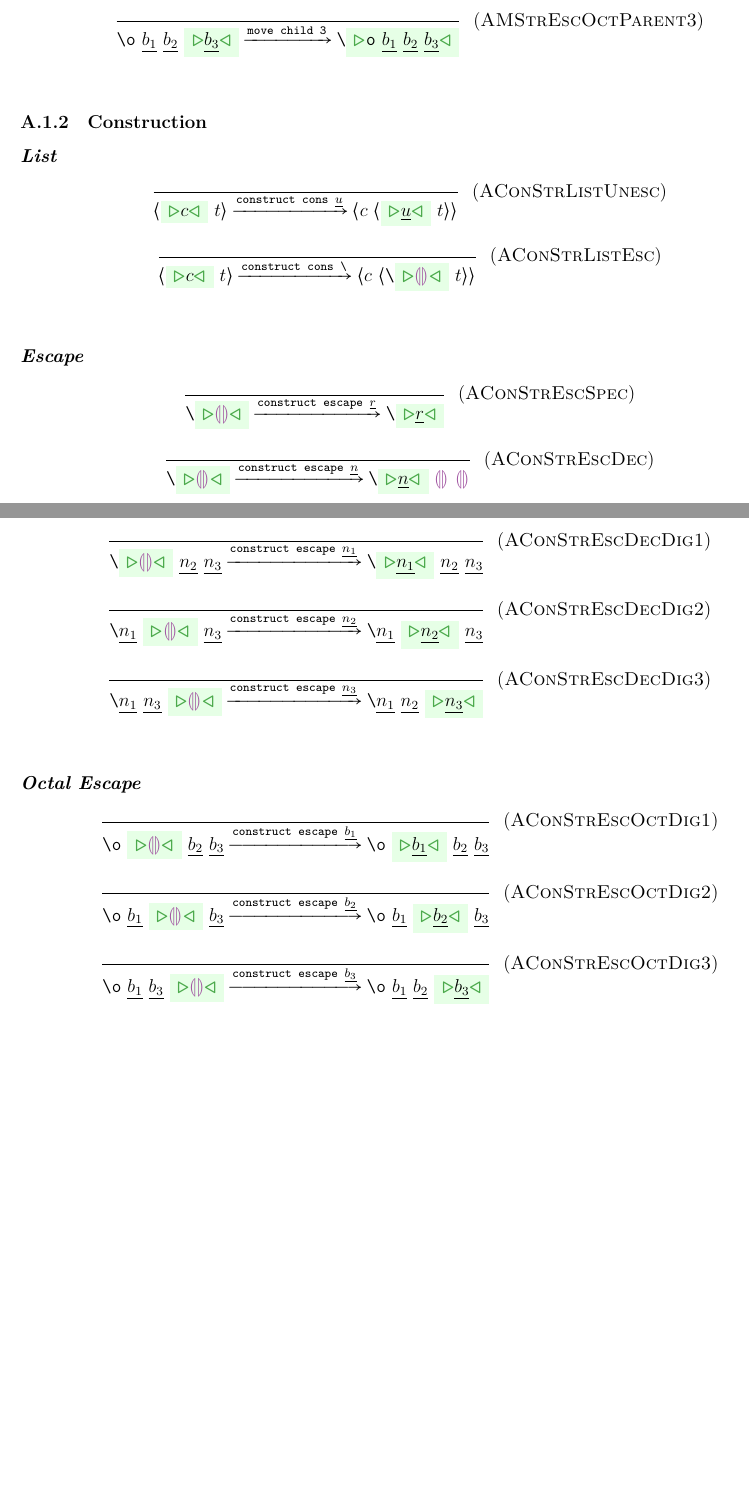
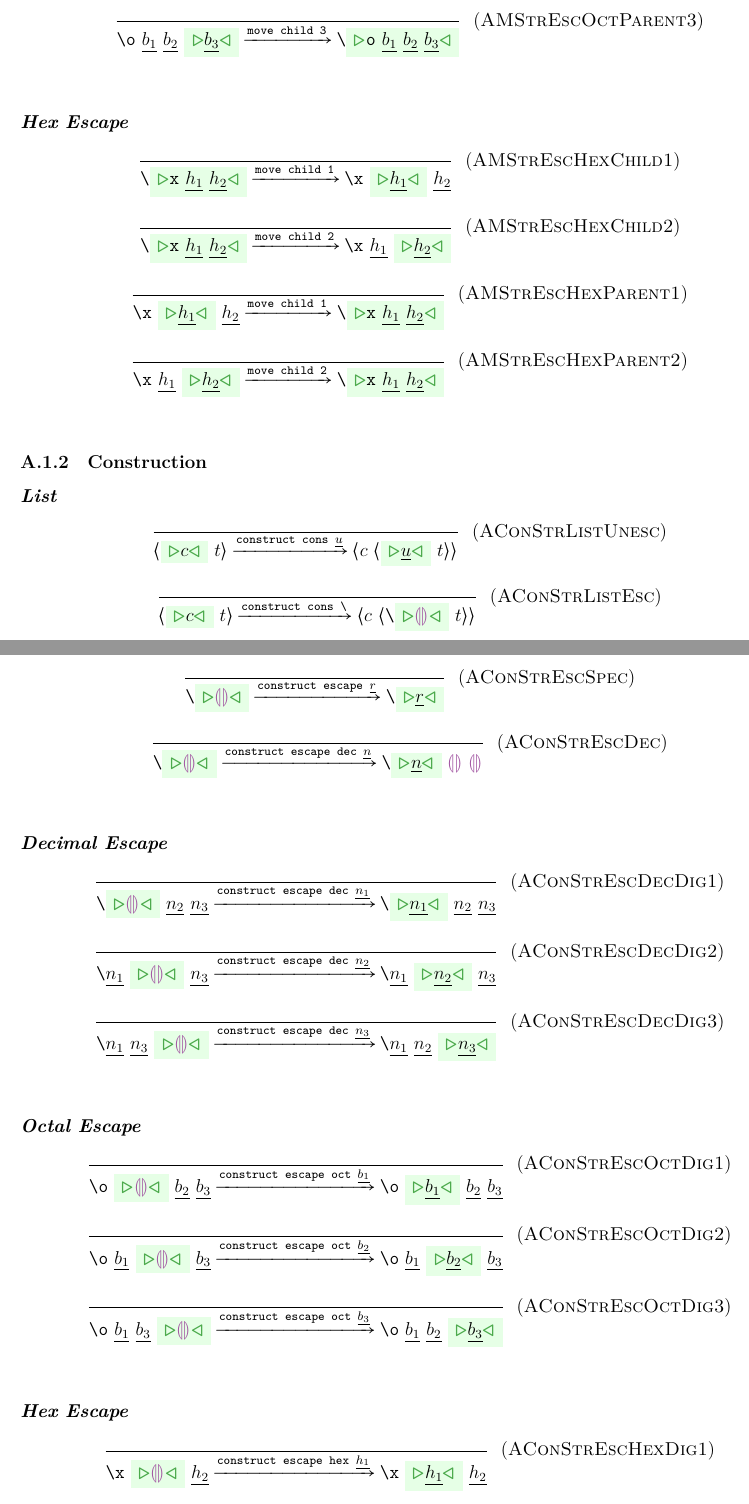
Before and after one commit to Dophin2009/hazel-formal, a LaTeX document (stringlits.tex, which reads prelude/stringlits.tex): two parts of pages 3 and 4 of 4 before the commit and two parts of pages 3 and 4 of 5 after it, joined at a grey line, cut so that both start at the same text, the shorter picture padded with empty space. Compiled offline with XeLaTeX.

Commit message:
stringlits: Add hex escapes

```diff
--- a/prelude/stringlits.tex
+++ b/prelude/stringlits.tex
@@ -20,6 +20,12 @@
 \newcommand{\HStrEscOctVar}{\ensuremath{o}}
 \newcommand{\HStrEscOctDigVar}{\ensuremath{\underline{b}}}
 \newcommand{\HStrEscOctDigVarN}[1]{\ensuremath{\underline{b_{#1}}}}
+
+\newcommand{\HStrEscHex}[2]{\texttt{x}~#1~#2}
+\newcommand{\HStrEscHexX}{\ensuremath{\HStrEscHex{\HStrEscHexDigVarN{1}}{\HStrEscHexDigVarN{2}}}}
+\newcommand{\HStrEscHexVar}{\ensuremath{x}}
+\newcommand{\HStrEscHexDigVar}{\ensuremath{\underline{h}}}
+\newcommand{\HStrEscHexDigVarN}[1]{\ensuremath{\underline{h_{#1}}}}
 
 % Z-Exp
 \newcommand{\ZStrList}[2]{\ensuremath{\ZExpCursor{\HStrList{#1}{#2}}}}
@@ -47,6 +53,13 @@
 \newcommand{\ZStrEscOctXII}{\ensuremath{\ZStrEscOctII{\HStrEscOctDigVarN{1}}{\HStrEscOctDigVarN{2}}{\HStrEscOctDigVarN{3}}}}
 \newcommand{\ZStrEscOctXIII}{\ensuremath{\ZStrEscOctIII{\HStrEscOctDigVarN{1}}{\HStrEscOctDigVarN{2}}{\HStrEscOctDigVarN{3}}}}
 
+\newcommand{\ZStrEscHex}[2]{\ensuremath{\ZExpCursor{\HStrEscHex{#1}{#2}}}}
+\newcommand{\ZStrEscHexI}[2]{\ensuremath{\HStrEscHex{\ZExpCursor{#1}}{#2}}}
+\newcommand{\ZStrEscHexII}[2]{\ensuremath{\HStrEscHex{#1}{\ZExpCursor{#2}}}}
+\newcommand{\ZStrEscHexX}{\ensuremath{\ZStrEscHex{\HStrEscHexDigVarN{1}}{\HStrEscHexDigVarN{2}}}}
+\newcommand{\ZStrEscHexXI}{\ensuremath{\ZStrEscHexI{\HStrEscHexDigVarN{1}}{\HStrEscHexDigVarN{2}}}}
+\newcommand{\ZStrEscHexXII}{\ensuremath{\ZStrEscHexII{\HStrEscHexDigVarN{1}}{\HStrEscHexDigVarN{2}}}}
+
 % Actions
 \newcommand{\AcConStrListUnesc}[3]{\ensuremath{\AcCon{cons $#1$}{#2}{#3}}}
 \newcommand{\AcConStrListEsc}[3]{\ensuremath{\AcCon{cons \HStrEsc{$#1$}}{#2}{#3}}}
@@ -55,8 +68,11 @@
 \newcommand{\AcConStrEscSpec}[3]{\ensuremath{\AcCon{escape $#1$}{#2}{#3}}}
 \newcommand{\AcDelStrEscSpec}[2]{\ensuremath{\AcDel{#1}{#2}}}
 
-\newcommand{\AcConStrEscDec}[3]{\ensuremath{\AcCon{escape $#1$}{#2}{#3}}}
+\newcommand{\AcConStrEscDec}[3]{\ensuremath{\AcCon{escape dec $#1$}{#2}{#3}}}
 \newcommand{\AcDelStrEscDec}[2]{\ensuremath{\AcDel{#1}{#2}}}
 
-\newcommand{\AcConStrEscOct}[3]{\ensuremath{\AcCon{escape $#1$}{#2}{#3}}}
+\newcommand{\AcConStrEscOct}[3]{\ensuremath{\AcCon{escape oct $#1$}{#2}{#3}}}
 \newcommand{\AcDelStrEscOct}[2]{\ensuremath{\AcDel{#1}{#2}}}
+
+\newcommand{\AcConStrEscHex}[3]{\ensuremath{\AcCon{escape hex $#1$}{#2}{#3}}}
+\newcommand{\AcDelStrEscHex}[2]{\ensuremath{\AcDel{#1}{#2}}}
--- a/stringlits.tex
+++ b/stringlits.tex
@@ -159,6 +160,31 @@ digit from \texttt{0} to \texttt{9}; $\HStrEscOctDigVar$ denotes any digit from
   }{AMStrEscOctParent3} \\
 \end{mathpar}
 % }}}
+% {{{ Hex Escape
+\subsubsubsection{\textbf{\textit{Hex Escape}}}
+%
+\begin{mathpar}
+  \judgment{
+  }{
+    \AcExpMovChild{1}{\HStrEsc{\ZStrEscHexX}}{\HStrEsc{\ZStrEscHexXI}}
+  }{AMStrEscHexChild1} \\
+  %
+  \judgment{
+  }{
+    \AcExpMovChild{2}{\HStrEsc{\ZStrEscHexX}}{\HStrEsc{\ZStrEscHexXII}}
+  }{AMStrEscHexChild2} \\
+  %
+  \judgment{
+  }{
+    \AcExpMovChild{1}{\HStrEsc{\ZStrEscHexXI}}{\HStrEsc{\ZStrEscHexX}}
+  }{AMStrEscHexParent1} \\
+  %
+  \judgment{
+  }{
+    \AcExpMovChild{2}{\HStrEsc{\ZStrEscHexXII}}{\HStrEsc{\ZStrEscHexX}}
+  }{AMStrEscHexParent2} \\
+\end{mathpar}
+% }}}
 % }}}
 % }}}
 % {{{ Construction
@@ -240,6 +266,22 @@ digit from \texttt{0} to \texttt{9}; $\HStrEscOctDigVar$ denotes any digit from
   }{AConStrEscOctDig3} \\
 \end{mathpar}
 % }}}
+% {{{ Hex Escape
+\subsubsubsection{Hex Escape}
+\begin{mathpar}
+  \judgment{
+  }{
+    \AcConStrEscHex{\HStrEscHexDigVarN{1}}{\HStrEsc{\ZStrEscHexI{\ZExpEHole}{\HStrEscHexDigVarN{2}}}}
+                   {\HStrEsc{\ZStrEscHexXI}}
+  }{AConStrEscHexDig1} \\
+  %
+  \judgment{
+  }{
+    \AcConStrEscHex{\HStrEscHexDigVarN{2}}{\HStrEsc{\ZStrEscHexII{\HStrEscHexDigVarN{1}}{\ZExpEHole}}}
+                   {\HStrEsc{\ZStrEscHexXII}}
+  }{AConStrEscHexDig2} \\
+\end{mathpar}
+% }}}
 % }}}
 % }}}
 % {{{ Deletion
```
Also changed, not shown: stringlits.tex (19 more changed lines).
